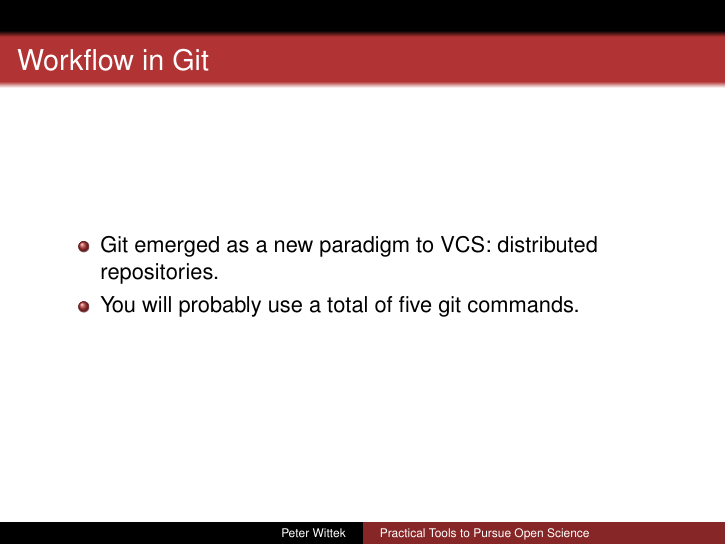
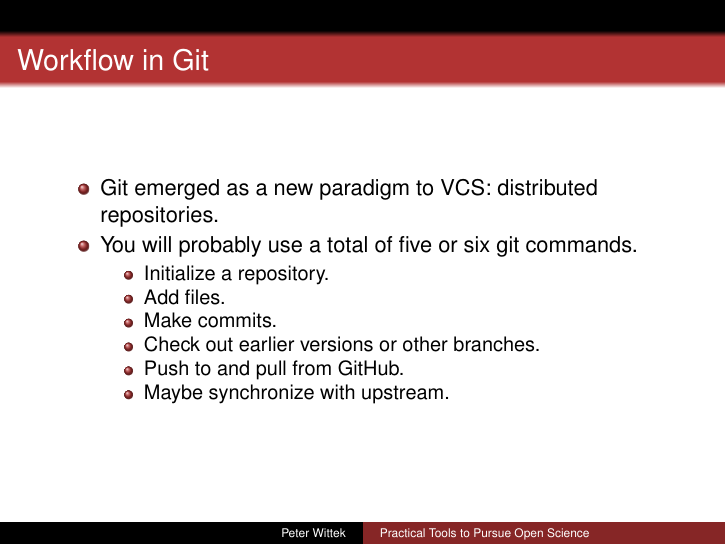
Before and after one commit to peterwittek/open_science_tutorial, LaTeX slides (practical_open_science.tex): page 7 of 9. Compiled offline with pdfLaTeX.

Commit message:
Added git commands to slides

```diff
--- a/practical_open_science.tex
+++ b/practical_open_science.tex
@@ -104,7 +104,15 @@ University of Bor{\aa}s}
 \begin{itemize}
 \item Git emerged as a new paradigm to VCS: distributed repositories.
 
-\item You will probably use a total of five git commands.
+\item You will probably use a total of five or six git commands.
+\begin{itemize}
+  \item Initialize a repository.
+  \item Add files.
+  \item Make commits.
+  \item Check out earlier versions or other branches.
+  \item Push to and pull from GitHub.
+  \item Maybe synchronize with upstream.
+\end{itemize}
 \end{itemize}
 \end{frame}
 
```
